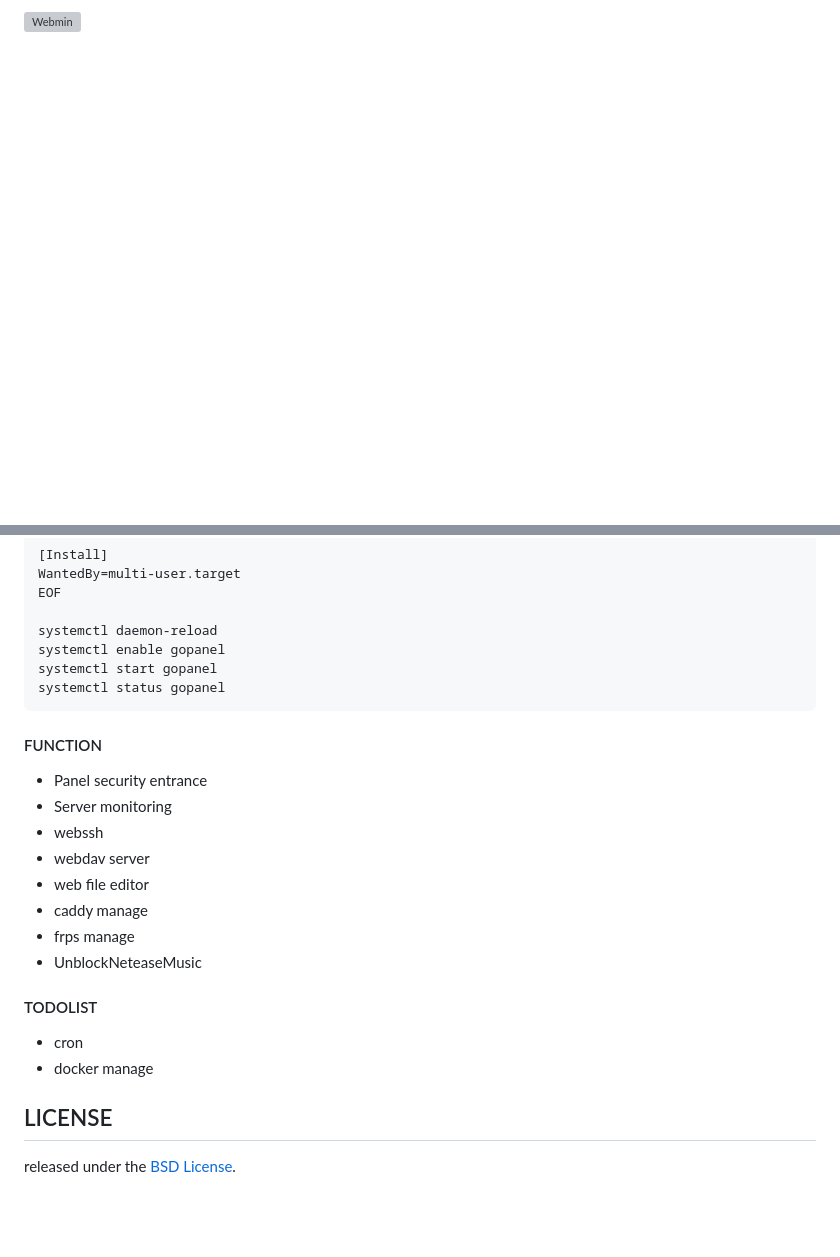
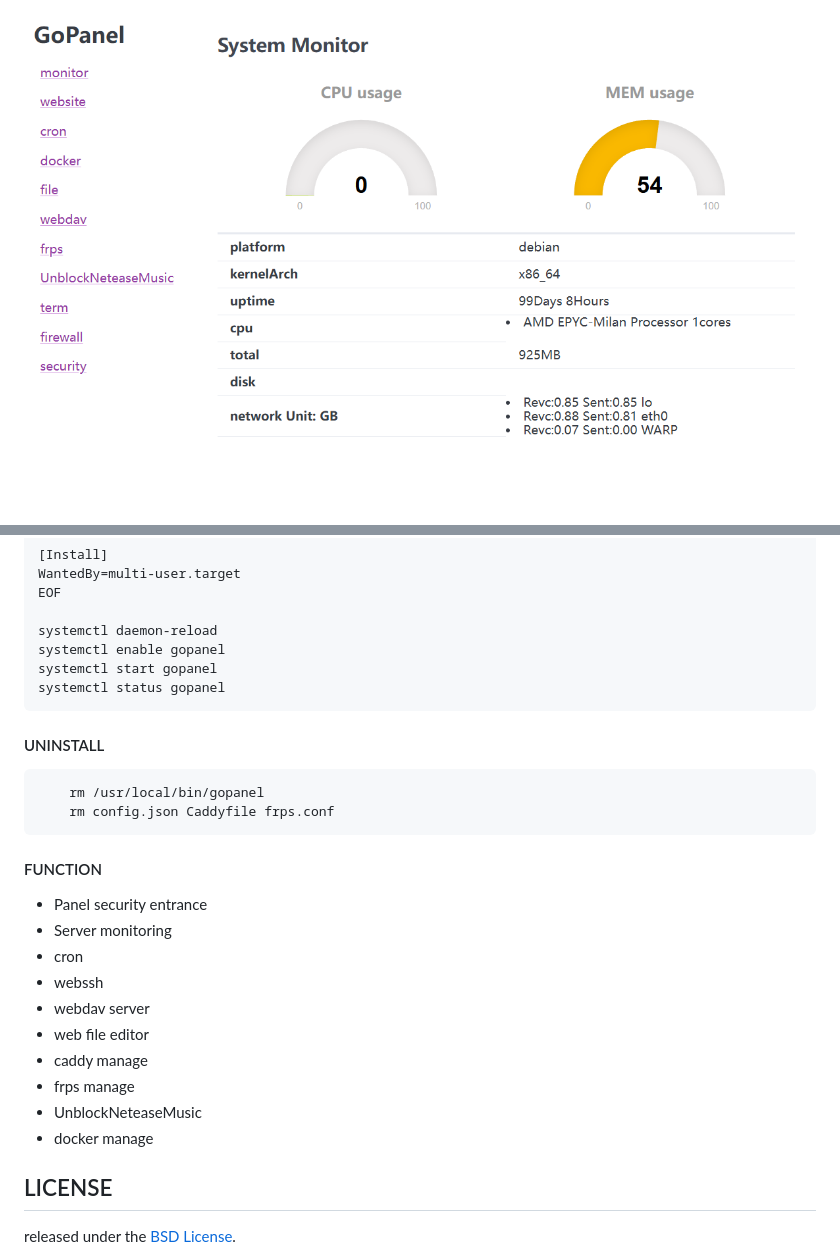
Before and after one commit to BapiGso/gopanel, a Markdown page: README.md, 2 parts joined by grey strips. GitHub-like rendering; pictures changed too: assets/img/preview2.png (added); blank space fills up the shorter version; grey boxes are pictures that could not be loaded.

````diff
--- a/README.md
+++ b/README.md
@@ -1,3 +1,3 @@
 
-<p><img src="./assets/img/preview1.webp" alt="Webmin" width="300px"></p>
+![preview](./assets/img/preview2.png)
 
@@ -38,20 +42,26 @@ systemctl start gopanel
 systemctl status gopanel
 ```
 
+#### UNINSTALL
+
+```shell
+    rm /usr/local/bin/gopanel
+    rm config.json Caddyfile frps.conf
+```
+
 #### FUNCTION
  - Panel security entrance
  - Server monitoring
+ - cron
  - webssh
  - webdav server
  - web file editor
  - caddy manage
  - frps manage
  - UnblockNeteaseMusic
+ - docker manage
 
 
-#### TODOLIST
- - cron
- - docker manage
 
 ## LICENSE
 
````
Also changed, not shown: other parts of README.md (+5 -1 lines), assets/img/preview1.png (added), assets/img/preview3.png (added).
